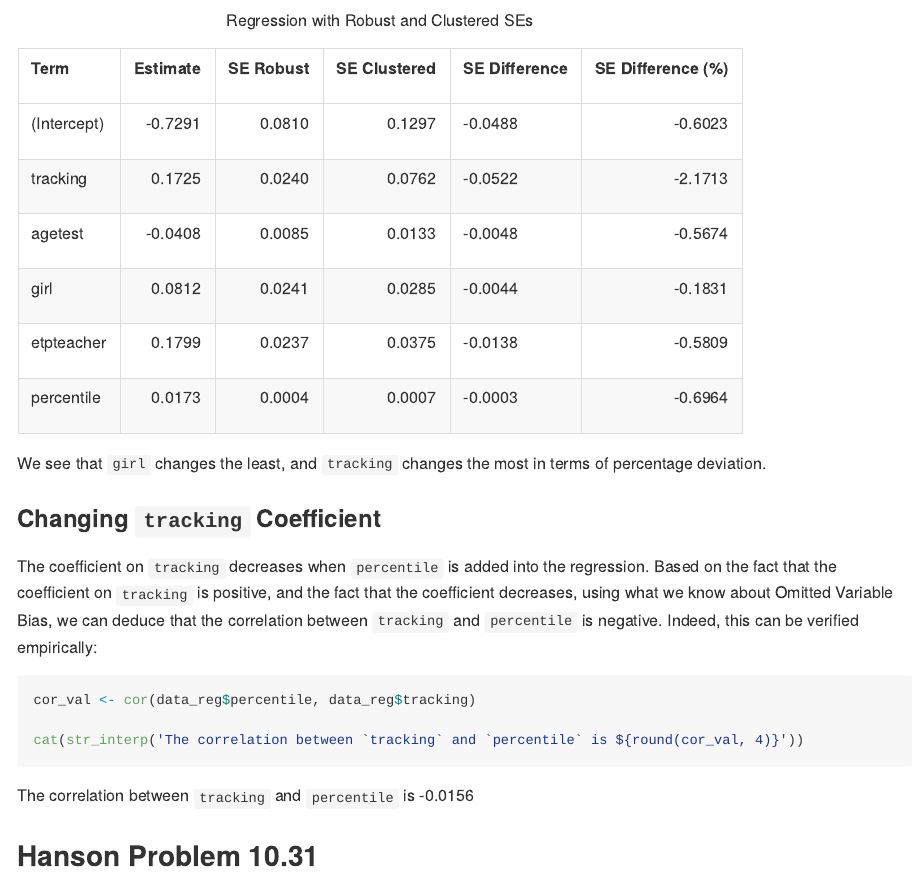
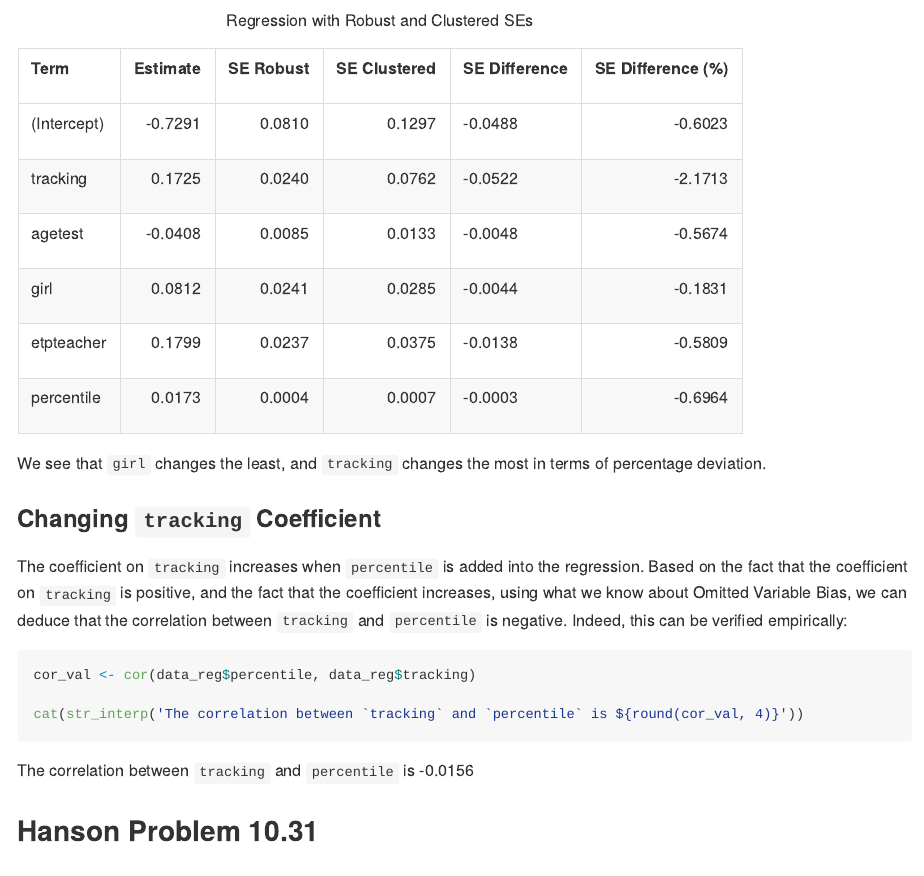
Before and after one commit to lukas-hager/uw_grad_school_code, an R Markdown document (hanson_problems/hanson_10_31.Rmd): the page in a window 1100 px wide, from 1380 px down. The pictures show the output file hanson_problems/hanson_10_31.md that the author committed with the source, drawn offline in the style of GitHub.

Commit message:
tracking edit

````diff
--- a/hanson_problems/hanson_10_31.Rmd
+++ b/hanson_problems/hanson_10_31.Rmd
@@ -72,7 +72,7 @@ We see that `girl` changes the least, and `tracking` changes the most in terms o
 
 ### Changing `tracking` Coefficient
 
-The coefficient on `tracking` decreases when `percentile` is added into the regression. Based on the fact that the coefficient on `tracking` is positive, and the fact that the coefficient decreases, using what we know about Omitted Variable Bias, we can deduce that the correlation between `tracking` and `percentile` is negative. Indeed, this can be verified empirically:
+The coefficient on `tracking` increases when `percentile` is added into the regression. Based on the fact that the coefficient on `tracking` is positive, and the fact that the coefficient increases, using what we know about Omitted Variable Bias, we can deduce that the correlation between `tracking` and `percentile` is negative. Indeed, this can be verified empirically:
 
 ```{r, results='asis'}
 cor_val <- cor(data_reg$percentile, data_reg$tracking)
````
Also changed, not shown: hanson_problems/hanson_10_31.md.
